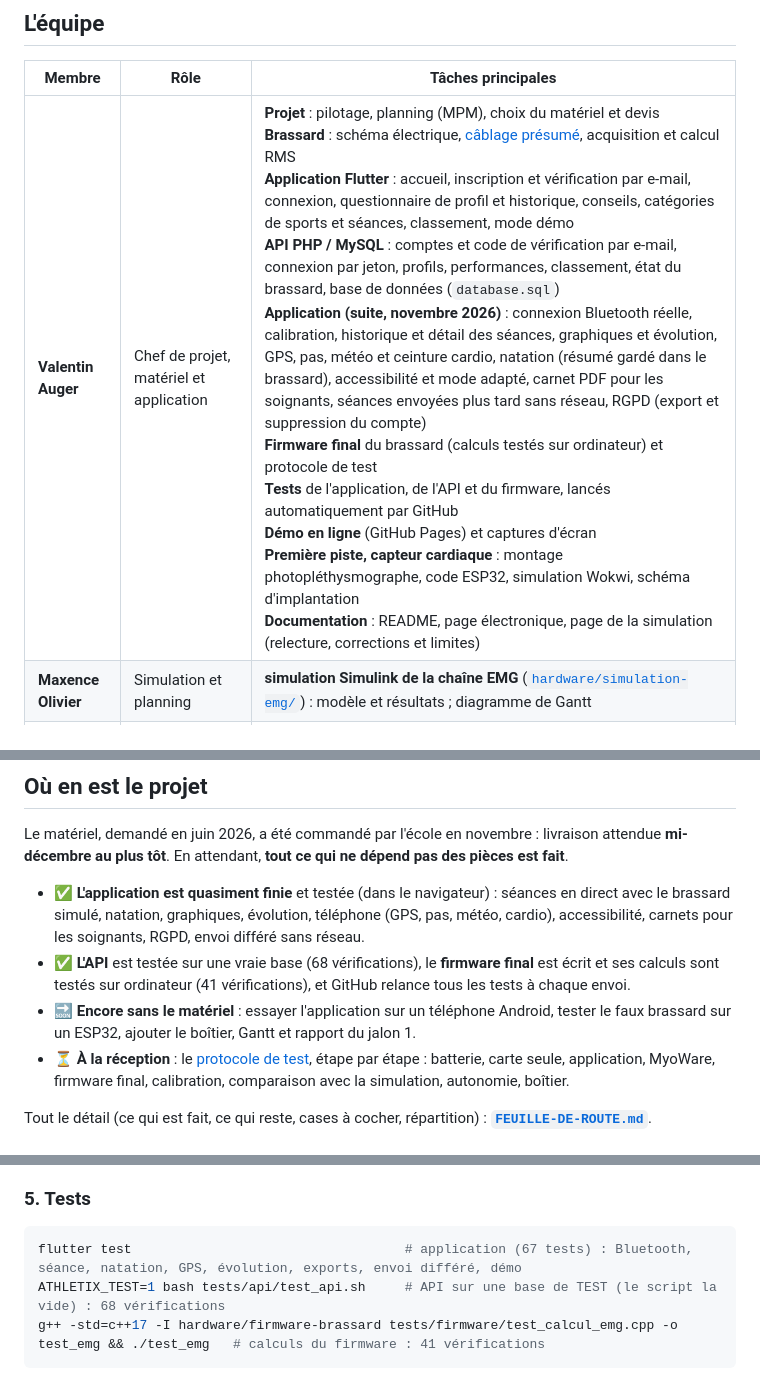
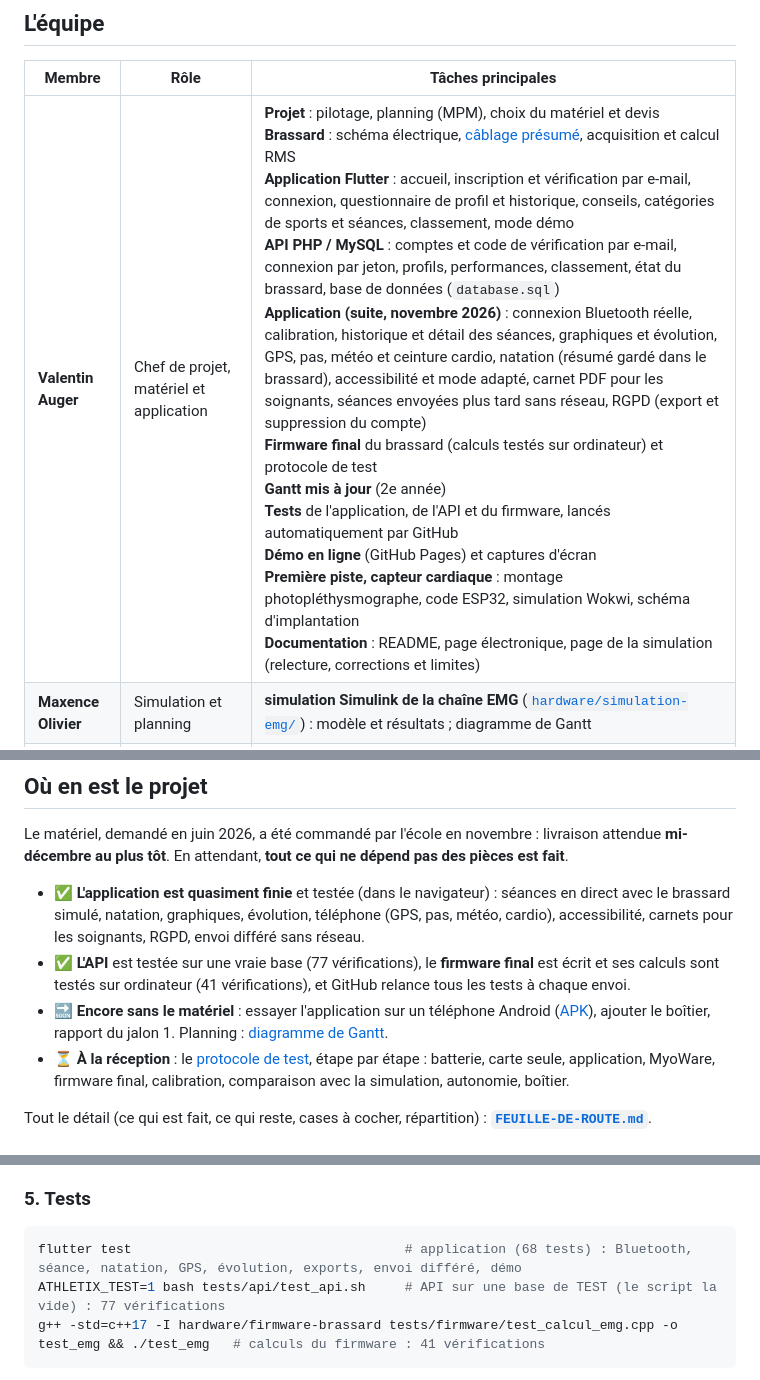
Before and after one commit to Valentin-Auger-Laboratoire/athletix-data, a Markdown page: README.md, 3 parts joined by grey strips. Drawn GitHub-style.

Commit message:
Gantt mis à jour (Excel modifiable + images), relecture de sécurité (envois simultanés, isolation entre comptes, injection CSV), 77 vérifications de l'API, lien vers l'APK

````diff
--- a/README.md
+++ b/README.md
@@ -12,7 +12,7 @@ Brassard connecté qui mesure l'activité d'un muscle (électromyographie, EMG)
 
 | Membre | Rôle | Tâches principales |
 |---|---|---|
-| **Valentin Auger** | Chef de projet, matériel et application | **Projet** : pilotage, planning (MPM), choix du matériel et devis<br>**Brassard** : schéma électrique, [câblage présumé](hardware/README.md), acquisition et calcul RMS<br>**Application Flutter** : accueil, inscription et vérification par e-mail, connexion, questionnaire de profil et historique, conseils, catégories de sports et séances, classement, mode démo<br>**API PHP / MySQL** : comptes et code de vérification par e-mail, connexion par jeton, profils, performances, classement, état du brassard, base de données (`database.sql`)<br>**Application (suite, novembre 2026)** : connexion Bluetooth réelle, calibration, historique et détail des séances, graphiques et évolution, GPS, pas, météo et ceinture cardio, natation (résumé gardé dans le brassard), accessibilité et mode adapté, carnet PDF pour les soignants, séances envoyées plus tard sans réseau, RGPD (export et suppression du compte)<br>**Firmware final** du brassard (calculs testés sur ordinateur) et protocole de test<br>**Tests** de l'application, de l'API et du firmware, lancés automatiquement par GitHub<br>**Démo en ligne** (GitHub Pages) et captures d'écran<br>**Première piste, capteur cardiaque** : montage photopléthysmographe, code ESP32, simulation Wokwi, schéma d'implantation<br>**Documentation** : README, page électronique, page de la simulation (relecture, corrections et limites) |
+| **Valentin Auger** | Chef de projet, matériel et application | **Projet** : pilotage, planning (MPM), choix du matériel et devis<br>**Brassard** : schéma électrique, [câblage présumé](hardware/README.md), acquisition et calcul RMS<br>**Application Flutter** : accueil, inscription et vérification par e-mail, connexion, questionnaire de profil et historique, conseils, catégories de sports et séances, classement, mode démo<br>**API PHP / MySQL** : comptes et code de vérification par e-mail, connexion par jeton, profils, performances, classement, état du brassard, base de données (`database.sql`)<br>**Application (suite, novembre 2026)** : connexion Bluetooth réelle, calibration, historique et détail des séances, graphiques et évolution, GPS, pas, météo et ceinture cardio, natation (résumé gardé dans le brassard), accessibilité et mode adapté, carnet PDF pour les soignants, séances envoyées plus tard sans réseau, RGPD (export et suppression du compte)<br>**Firmware final** du brassard (calculs testés sur ordinateur) et protocole de test<br>**Gantt mis à jour** (2e année)<br>**Tests** de l'application, de l'API et du firmware, lancés automatiquement par GitHub<br>**Démo en ligne** (GitHub Pages) et captures d'écran<br>**Première piste, capteur cardiaque** : montage photopléthysmographe, code ESP32, simulation Wokwi, schéma d'implantation<br>**Documentation** : README, page électronique, page de la simulation (relecture, corrections et limites) |
 | **Maxence Olivier** | Simulation et planning | **simulation Simulink de la chaîne EMG** ([`hardware/simulation-emg/`](hardware/simulation-emg/README.md)) : modèle et résultats ; diagramme de Gantt |
 | **Othmen Al Bydeoi** | Architecture système | architecture Bluetooth Low Energy (GATT), intégration réseau, modèles de données (MCD, MLD, MCT), schémas ; dans le dépôt : la spécification [`architecture/`](architecture/README.md), le brassard simulé et l'écran de séance EMG de l'appli, l'enregistrement des séances et des calibrations (API PHP + [`migrations/`](migrations/001_brassard_emg.sql)), le firmware de test [`hardware/faux-brassard-ble/`](hardware/faux-brassard-ble/README.md) et les tests |
 
@@ -45,8 +45,8 @@ La chaîne de mesure a été modélisée sous Simulink par Maxence Olivier avant
 Le matériel, demandé en juin 2026, a été commandé par l'école en novembre : livraison attendue **mi-décembre au plus tôt**. En attendant, **tout ce qui ne dépend pas des pièces est fait**.
 
 - ✅ **L'application est quasiment finie** et testée (dans le navigateur) : séances en direct avec le brassard simulé, natation, graphiques, évolution, téléphone (GPS, pas, météo, cardio), accessibilité, carnets pour les soignants, RGPD, envoi différé sans réseau.
-- ✅ **L'API** est testée sur une vraie base (68 vérifications), le **firmware final** est écrit et ses calculs sont testés sur ordinateur (41 vérifications), et GitHub relance tous les tests à chaque envoi.
-- 🔜 **Encore sans le matériel** : essayer l'application sur un téléphone Android, tester le faux brassard sur un ESP32, ajouter le boîtier, Gantt et rapport du jalon 1.
+- ✅ **L'API** est testée sur une vraie base (77 vérifications), le **firmware final** est écrit et ses calculs sont testés sur ordinateur (41 vérifications), et GitHub relance tous les tests à chaque envoi.
+- 🔜 **Encore sans le matériel** : essayer l'application sur un téléphone Android ([APK](https://github.com/Valentin-Auger-Laboratoire/athletix-data/releases/tag/apk)), ajouter le boîtier, rapport du jalon 1. Planning : [diagramme de Gantt](gestion-projet/README.md).
 - ⏳ **À la réception** : le [protocole de test](hardware/PROTOCOLE-DE-TEST.md), étape par étape : batterie, carte seule, application, MyoWare, firmware final, calibration, comparaison avec la simulation, autonomie, boîtier.
 
 Tout le détail (ce qui est fait, ce qui reste, cases à cocher, répartition) : **[`FEUILLE-DE-ROUTE.md`](FEUILLE-DE-ROUTE.md)**.
@@ -182,8 +187,8 @@ L'APK se trouve ensuite dans `build/app/outputs/flutter-apk/app-release.apk`. Re
 
 ### 5. Tests
 ```bash
-flutter test                                   # application (67 tests) : Bluetooth, séance, natation, GPS, évolution, exports, envoi différé, démo
-ATHLETIX_TEST=1 bash tests/api/test_api.sh     # API sur une base de TEST (le script la vide) : 68 vérifications
+flutter test                                   # application (68 tests) : Bluetooth, séance, natation, GPS, évolution, exports, envoi différé, démo
+ATHLETIX_TEST=1 bash tests/api/test_api.sh     # API sur une base de TEST (le script la vide) : 77 vérifications
 g++ -std=c++17 -I hardware/firmware-brassard tests/firmware/test_calcul_emg.cpp -o test_emg && ./test_emg   # calculs du firmware : 41 vérifications
 ```
 Les trois sont relancés par GitHub à chaque envoi ([`.github/workflows/tests.yml`](.github/workflows/tests.yml), badge en haut de page).
````
Also changed, not shown: other parts of README.md (+7 -2 lines), FEUILLE-DE-ROUTE.md (+4 -4 lines), architecture/INTEGRATION.md (+11 -1 lines), gestion-projet/README.md (added, +17 -0 lines), gestion-projet/gantt-annee1.png (added), gestion-projet/gantt-annee2.png (added), 5 other files.
